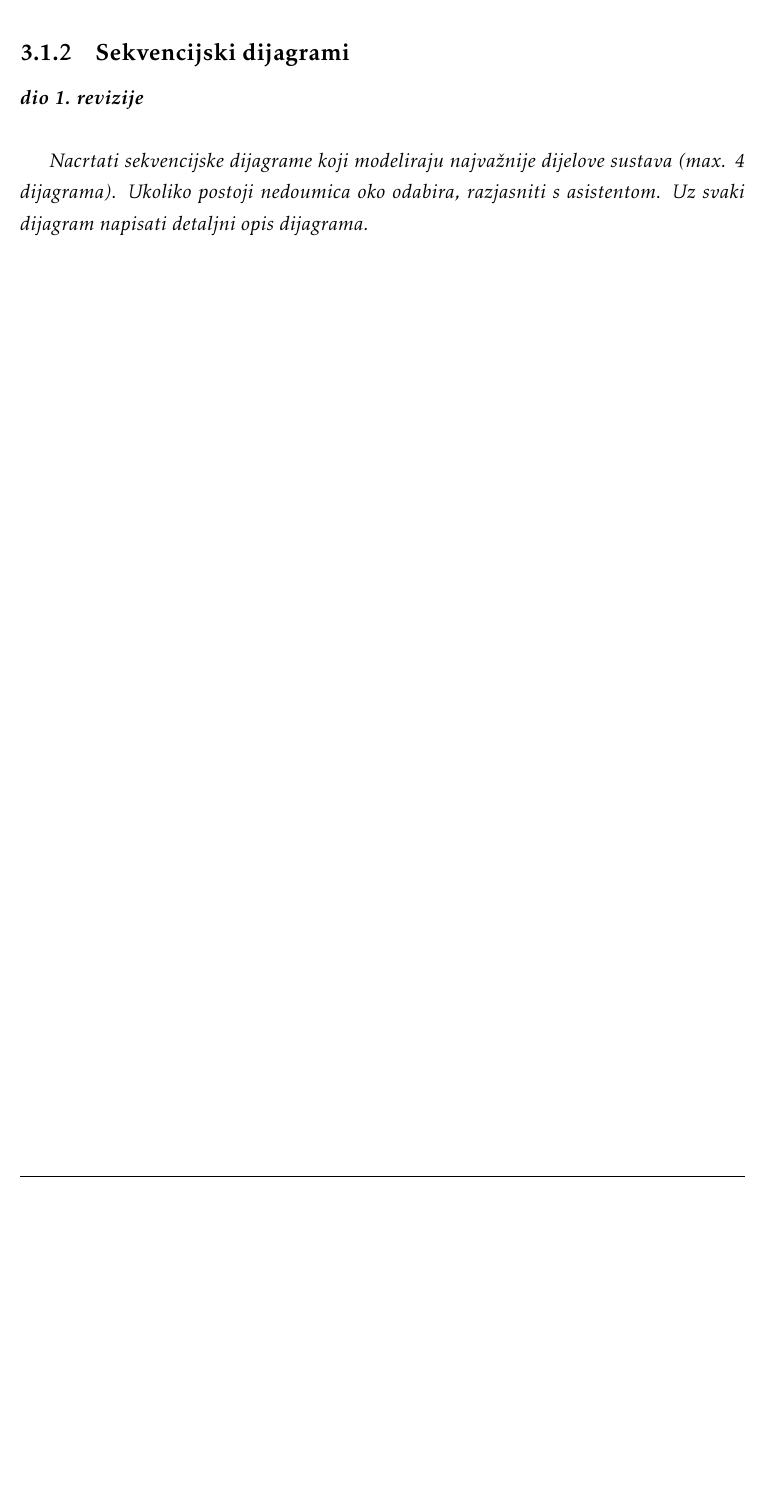
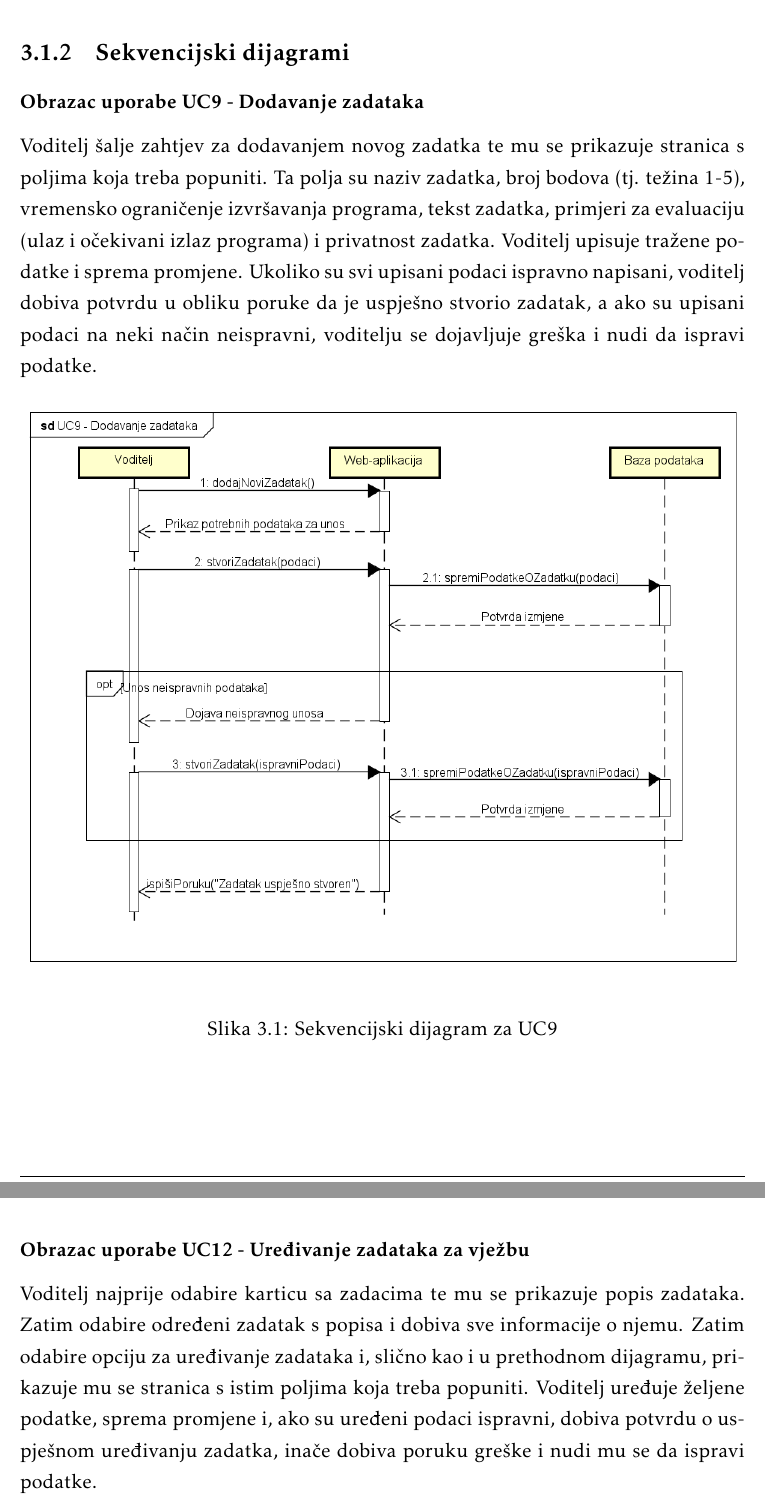
Before and after one commit to jerzabek/Codeshark, a LaTeX document (Dokumentacija/PROGI_ProjektnaDokumentacija.tex, which reads Dokumentacija/Specifikacija_programske_potpore.tex): part of page 21 of 45 before the commit and two parts of pages 21 and 22 of 47 after it, the two joined at a grey line, cut so that both start at the same text, the shorter picture padded with empty space. The pictures show the PDF file Dokumentacija/PROGI_ProjektnaDokumentacija.pdf that the author committed with the source.

Commit message:
Dodani sekvencijski dijagrami

```diff
--- a/Dokumentacija/Specifikacija_programske_potpore.tex
+++ b/Dokumentacija/Specifikacija_programske_potpore.tex
@@ -744,10 +744,35 @@
 
 			\subsection{Sekvencijski dijagrami}
 
-				\textbf{\textit{dio 1. revizije}}\\
+				\subsubsection{Obrazac uporabe UC9 - Dodavanje zadataka}
 
-				\textit{Nacrtati sekvencijske dijagrame koji modeliraju najvažnije dijelove sustava (max. 4 dijagrama). Ukoliko postoji nedoumica oko odabira, razjasniti s asistentom. Uz svaki dijagram napisati detaljni opis dijagrama.}
-				\eject
+				\noindent Voditelj šalje zahtjev za dodavanjem novog zadatka te mu se prikazuje stranica s poljima koja treba popuniti. Ta polja su naziv zadatka, broj bodova (tj. težina 1-5), vremensko ograničenje izvršavanja programa, tekst zadatka, primjeri za evaluaciju (ulaz i očekivani izlaz programa) i privatnost zadatka. Voditelj upisuje tražene podatke i sprema promjene. Ukoliko su svi upisani podaci ispravno napisani, voditelj dobiva potvrdu u obliku poruke da je uspješno stvorio zadatak, a ako su upisani podaci na neki način neispravni, voditelju se dojavljuje greška i nudi da ispravi podatke.
+
+				\begin{figure}[H]
+					\includegraphics[width=\textwidth]{slike/UC9 - Dodavanje zadataka.PNG}
+					\caption{Sekvencijski dijagram za UC9}
+					\label{fig:seq_uc9}
+				\end{figure}
+
+				\subsubsection{Obrazac uporabe UC12 - Uređivanje zadataka za vježbu}
+
+				\noindent Voditelj najprije odabire karticu sa zadacima te mu se prikazuje popis zadataka. Zatim odabire određeni zadatak s popisa i dobiva sve informacije o njemu. Zatim odabire opciju za uređivanje zadataka i, slično kao i u prethodnom dijagramu, prikazuje mu se stranica s istim poljima koja treba popuniti. Voditelj uređuje željene podatke, sprema promjene i, ako su uređeni podaci ispravni, dobiva potvrdu o uspješnom uređivanju zadatka, inače dobiva poruku greške i nudi mu se da ispravi podatke.
+
+				\begin{figure}[H]
+					\includegraphics[width=\textwidth]{slike/UC12 - Uređivanje zadataka za vježbu.PNG}
+					\caption{Sekvencijski dijagram za UC12}
+					\label{fig:seq_uc12}
+				\end{figure}
+
+				\subsubsection{Obrazac uporabe UC23 - Dohvat učitanog rješenja zadatka s natjecanja}
+
+				\noindent Natjecatelj najprije odabire karticu s natjecanjima i dobiva popis natjecanja. Nakon toga bira željeno natjecanje i dobiva sve informacije o njemu. Zatim odabire zadatak čije rješenje želi dohvatiti i prikazuju mu se podaci o zadatku. Na ovoj stranici odabire opciju za dohvat rješenja i prima potvrdu o njegovom uspješnom preuzimanju samo ako je natjecatelj već riješio taj zadatak, i to potpuno točno, a inače dobiva poruku da ne može preuzeti rješenje tog zadatka.
+
+				\begin{figure}[H]
+					\includegraphics[width=\textwidth]{slike/UC23 - Dohvat učitanog rješenja zadatka s natjecanja.PNG}
+					\caption{Sekvencijski dijagram za UC23}
+					\label{fig:seq_uc23}
+				\end{figure}
 
 		\section{Ostali zahtjevi}
 
```
Also changed, not shown: Dokumentacija/Dnevnik_promjena_dokumentacije.tex (+1 -0 lines), Dokumentacija/PROGI_ProjektnaDokumentacija.tex (+1 -1 lines), Dokumentacija/PROGI_ProjektnaDokumentacija.pdf, Dokumentacija/slike/SEQ_UC12.png (added), Dokumentacija/slike/SEQ_UC23.png (added), Dokumentacija/slike/SEQ_UC9.png (added), 3 other files.
